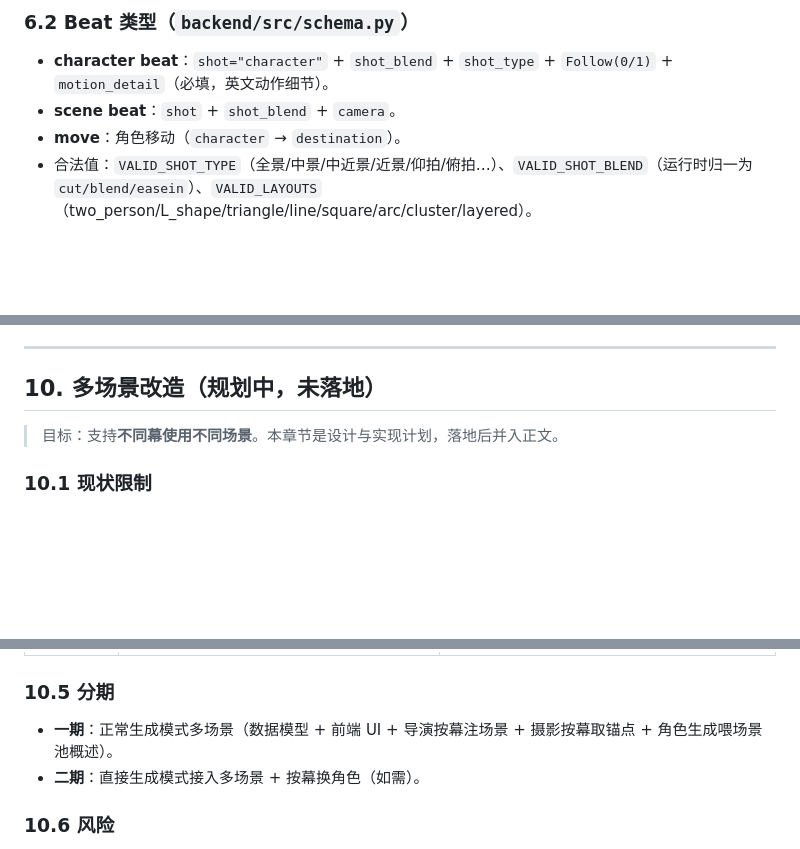
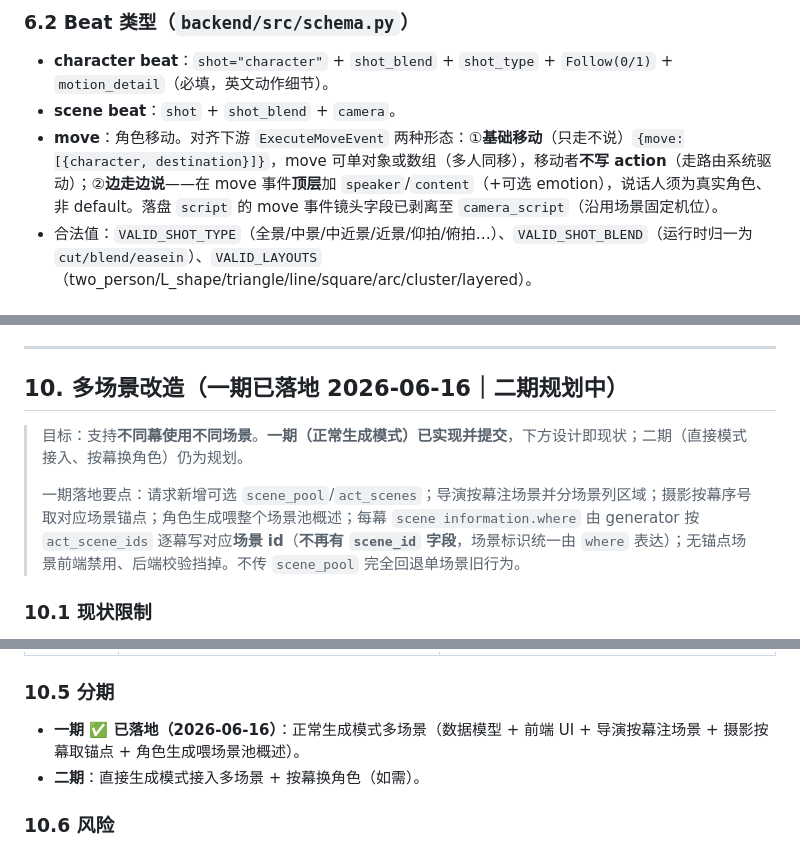
Before and after one commit to LiNnnNl/ScriptsGenerateAgent, a Markdown page: PROJECT_OVERVIEW.md, 3 parts joined by grey strips. Rendered like a GitHub page; blank space fills up the shorter version.

Commit message:
docs: PROJECT_OVERVIEW 标注多场景一期已落地 + 补 move 边走边说格式

```diff
--- a/PROJECT_OVERVIEW.md
+++ b/PROJECT_OVERVIEW.md
@@ -161,7 +161,7 @@ ScriptsGenerateAgent/
 
 - **character beat**：`shot="character"` + `shot_blend` + `shot_type` + `Follow(0/1)` + `motion_detail`（必填，英文动作细节）。
 - **scene beat**：`shot` + `shot_blend` + `camera`。
-- **move**：角色移动（`character` → `destination`）。
+- **move**：角色移动。对齐下游 `ExecuteMoveEvent` 两种形态：①**基础移动**（只走不说）`{move:[{character, destination}]}`，move 可单对象或数组（多人同移），移动者**不写 action**（走路由系统驱动）；②**边走边说**——在 move 事件**顶层**加 `speaker`/`content`（+可选 emotion），说话人须为真实角色、非 default。落盘 `script` 的 move 事件镜头字段已剥离至 `camera_script`（沿用场景固定机位）。
 - 合法值：`VALID_SHOT_TYPE`（全景/中景/中近景/近景/仰拍/俯拍…）、`VALID_SHOT_BLEND`（运行时归一为 `cut/blend/easein`）、`VALID_LAYOUTS`（two_person/L_shape/triangle/line/square/arc/cluster/layered）。
 
 ### 6.3 位置系统（最容易踩坑，务必理解）
@@ -217,9 +217,11 @@ ScriptsGenerateAgent/
 
 ---
 
-## 10. 多场景改造（规划中，未落地）
+## 10. 多场景改造（一期已落地 2026-06-16｜二期规划中）
 
-> 目标：支持**不同幕使用不同场景**。本章节是设计与实现计划，落地后并入正文。
+> 目标：支持**不同幕使用不同场景**。**一期（正常生成模式）已实现并提交**，下方设计即现状；二期（直接模式接入、按幕换角色）仍为规划。
+>
+> 一期落地要点：请求新增可选 `scene_pool`/`act_scenes`；导演按幕注场景并分场景列区域；摄影按幕序号取对应场景锚点；角色生成喂整个场景池概述；每幕 `scene information.where` 由 generator 按 `act_scene_ids` 逐幕写对应**场景 id**（**不再有 `scene_id` 字段**，场景标识统一由 `where` 表达）；无锚点场景前端禁用、后端校验挡掉。不传 `scene_pool` 完全回退单场景旧行为。
 
 ### 10.1 现状限制
 
@@ -253,7 +255,7 @@ ScriptsGenerateAgent/
 
 ### 10.5 分期
 
-- **一期**：正常生成模式多场景（数据模型 + 前端 UI + 导演按幕注场景 + 摄影按幕取锚点 + 角色生成喂场景池概述）。
+- **一期 ✅ 已落地（2026-06-16）**：正常生成模式多场景（数据模型 + 前端 UI + 导演按幕注场景 + 摄影按幕取锚点 + 角色生成喂场景池概述）。
 - **二期**：直接生成模式接入多场景 + 按幕换角色（如需）。
 
 ### 10.6 风险
```
